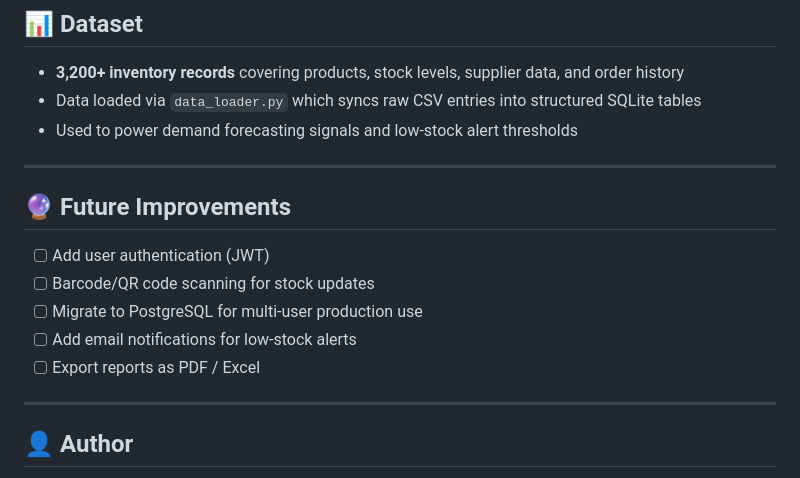
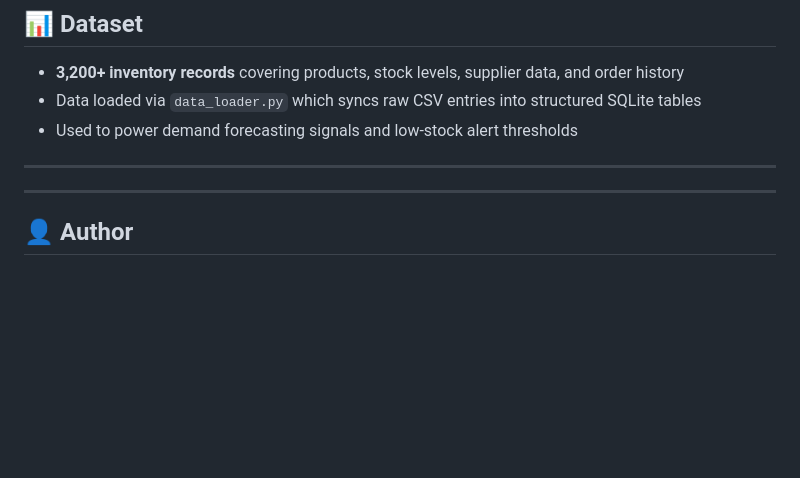
Before and after one commit to Sumithkokkula/inventory-warehouse-system, a Markdown page: README.md, the part around the change. Drawn GitHub-style; blank space fills up the shorter version.

```diff
--- a/README.md
+++ b/README.md
@@ -104,13 +104,6 @@ Open `http://localhost:3000`
 
 ---
 
-## 🔮 Future Improvements
-
-- [ ] Add user authentication (JWT)
-- [ ] Barcode/QR code scanning for stock updates
-- [ ] Migrate to PostgreSQL for multi-user production use
-- [ ] Add email notifications for low-stock alerts
-- [ ] Export reports as PDF / Excel
 
 ---
 
```
